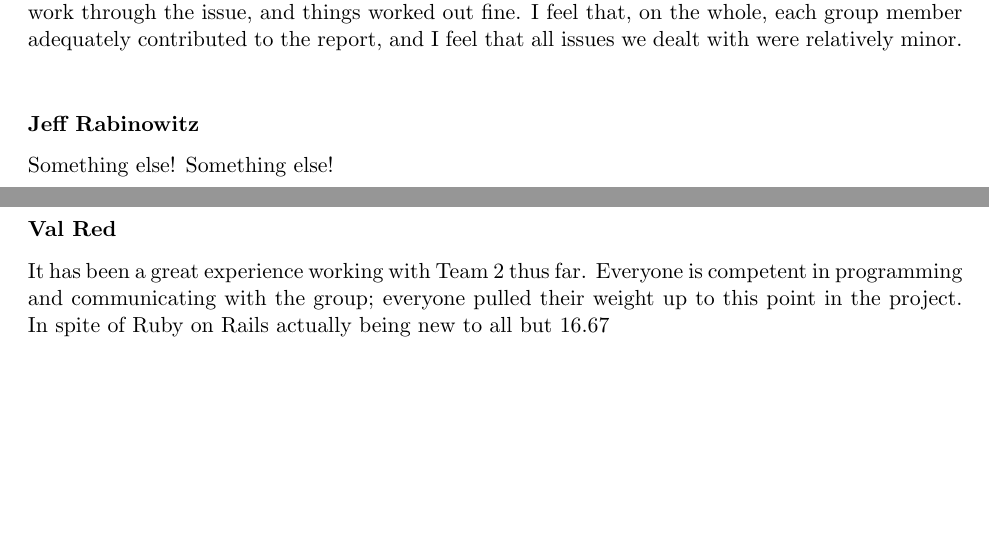
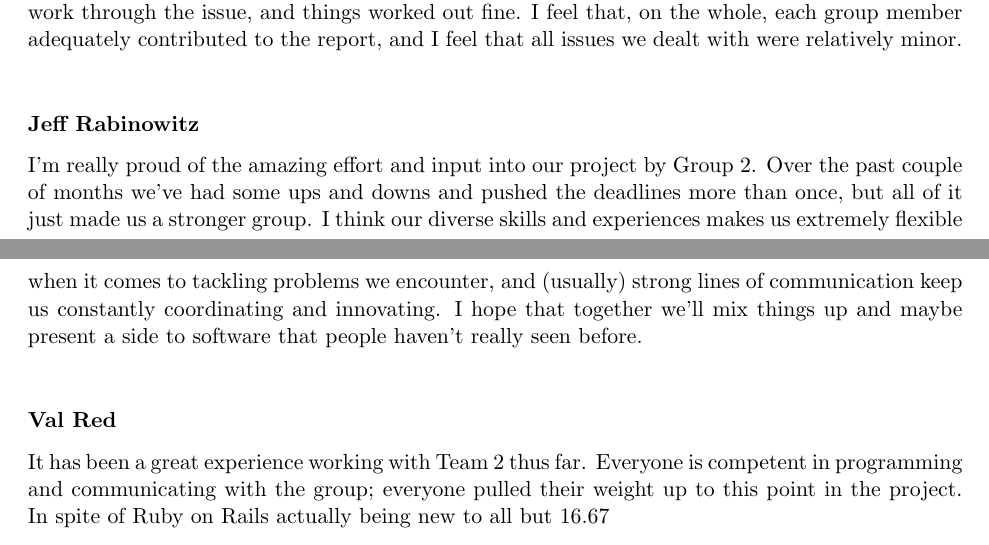
Before and after one commit to Artiavis/sereporttemplates, a LaTeX thesis (report2.tex, which reads tex/management2.tex): two parts of pages 38 and 39 of 46, joined at a grey line, cut so that both start at the same text, the shorter picture padded with empty space. Compiled offline with pdfLaTeX.

Commit message:
all done report 2

```diff
--- a/tex/management2.tex
+++ b/tex/management2.tex
@@ -26,7 +26,7 @@ A single styling document was created which defined formatting standards (color,
 In general, I was satisfied with the coordination of our group. The only concern was that we occasionally struggled with deadlines. As only Jeff Rabinowitz was familiar with Latex, we often dealt with compilation issues bringing us right up to the final hour on our first report submissions. Over time, as we became familiar with the language, this problem lessened. Though, even for the second report, Dario and Jeff Adler had still not quite familiarized themselves with Latex, and this caused a small panic for our submission right before the deadline. However, Jeff Rabinowitz was able to work through the issue, and things worked out fine. I feel that, on the whole, each group member adequately contributed to the report, and I feel that all issues we dealt with were relatively minor.\\
 
 \subsubsection{Jeff Rabinowitz}
-Something else! Something else! \\
+I'm really proud of the amazing effort and input into our project by Group 2. Over the past couple of months we've had some ups and downs and pushed the deadlines more than once, but all of it just made us a stronger group. I think our diverse skills and experiences makes us extremely flexible when it comes to tackling problems we encounter, and (usually) strong lines of communication keep us constantly coordinating and innovating. I hope that together we'll mix things up and maybe present a side to software that people haven't really seen before. \\
 
 \subsubsection{Val Red}
 It has been a great experience working with Team 2 thus far. Everyone is competent in programming and communicating with the group; everyone pulled their weight up to this point in the project. In spite of Ruby on Rails actually being new to all but 16.67% of us, we have done an exceptional job applying our experience and proficiency in programming as a whole to overcome that hurdle and plan for adapting Ruby on Rails for Capital Games. We have a great, fair distribution scheme for reports that enabled us to pair up and tackle even portions of the report, and I've been very compatible working with Eric Cuiffo on our parts. We work great together and have definitely put an honest day's work in. Overall, I am more than satisfied with our work thus far and am definitely excited to push ahead to continue working on Capital Games with Team 2.\\
```
Also changed, not shown: report2.pdf.
